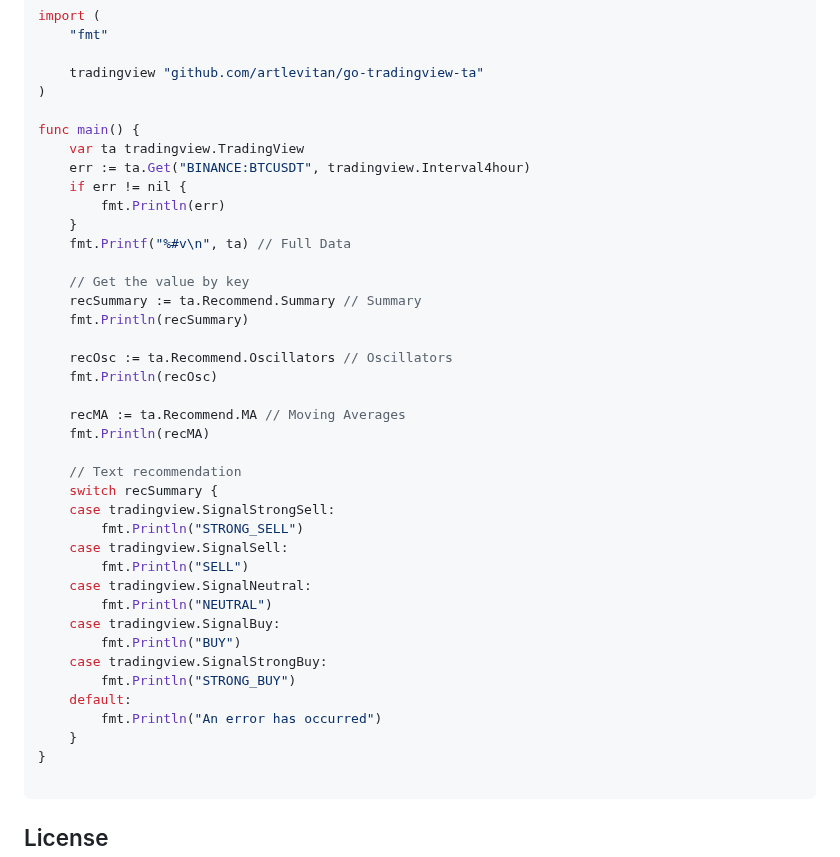
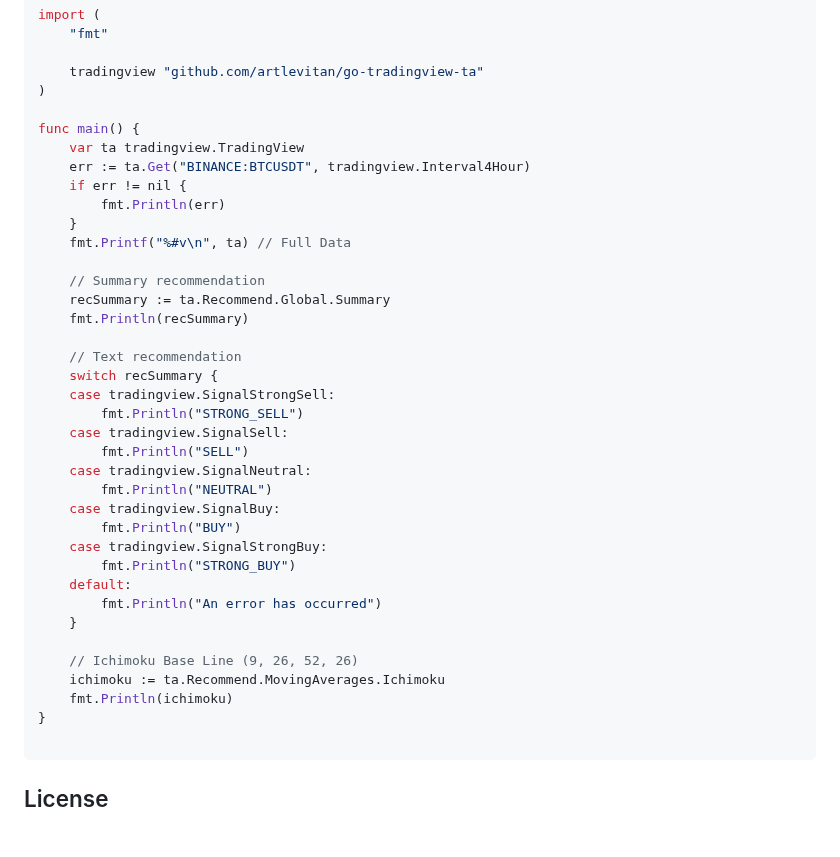
Before and after one commit to artlevitan/go-tradingview-ta, a Markdown page: README.md, the part around one of its changes. Drawn GitHub-style; blank space fills up the shorter version.

````diff
--- a/README.md
+++ b/README.md
@@ -42,21 +42,15 @@ import (
 
 func main() {
 	var ta tradingview.TradingView
-	err := ta.Get("BINANCE:BTCUSDT", tradingview.Interval4hour)
+	err := ta.Get("BINANCE:BTCUSDT", tradingview.Interval4Hour)
 	if err != nil {
 		fmt.Println(err)
 	}
 	fmt.Printf("%#v\n", ta) // Full Data
 
-	// Get the value by key
-	recSummary := ta.Recommend.Summary // Summary
+	// Summary recommendation
+	recSummary := ta.Recommend.Global.Summary
 	fmt.Println(recSummary)
-
-	recOsc := ta.Recommend.Oscillators // Oscillators
-	fmt.Println(recOsc)
-
-	recMA := ta.Recommend.MA // Moving Averages
-	fmt.Println(recMA)
 
 	// Text recommendation
 	switch recSummary {
@@ -73,6 +67,10 @@ func main() {
 	default:
 		fmt.Println("An error has occurred")
 	}
+
+	// Ichimoku Base Line (9, 26, 52, 26)
+	ichimoku := ta.Recommend.MovingAverages.Ichimoku
+	fmt.Println(ichimoku)
 }
 
 ```
````
Also changed, not shown: other parts of README.md (+16 -16 lines), editor/images/promo.jpg, 2 other files.
